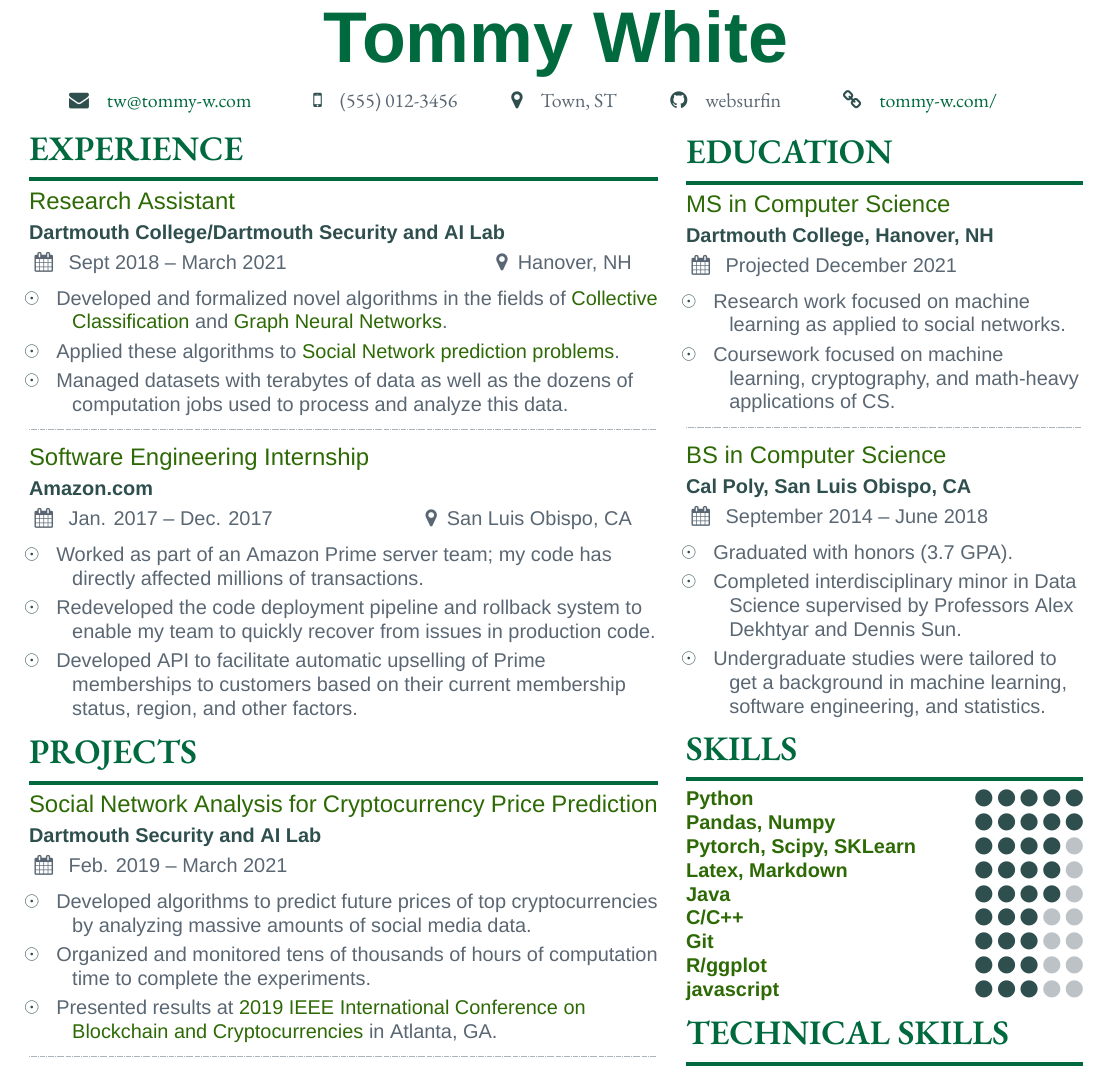
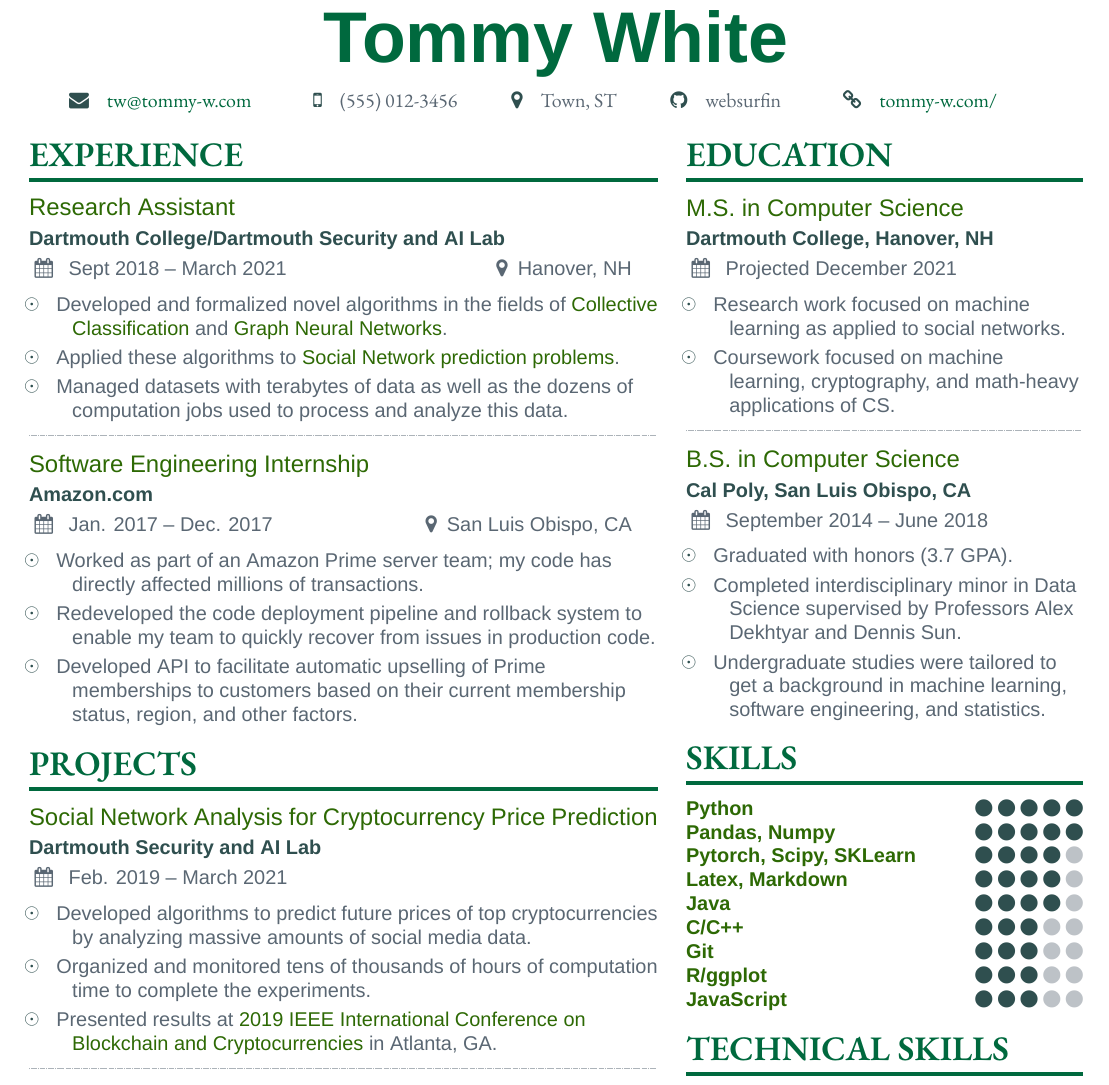
Before and after one commit to websurfin/hire-me, a LaTeX CV (resume/tommy_w_resume.tex, which reads resume/resume.cls, resume/sidebar.tex): part of the page, cut so that both start at the same text. Compiled offline with XeLaTeX; a missing font is replaced by an installed copy or a similar font.

Commit message:
Proofreading with assistance of Depy

```diff
--- a/resume/resume.cls
+++ b/resume/resume.cls
@@ -76,7 +76,7 @@
     {\end{adjustwidth}}
 
 \newcommand{\resumesection}[2][]{  % use \resumesection rather than \section
-	\smallskip
+	\medskip
 	\ifstrequal{#1}{}
 	{}
 	{   % if an argument is passed, it is sidebar data to load
@@ -89,9 +89,9 @@
 	{
 	    \color{heading}\LARGE\rmfamily\bfseries\MakeUppercase{#2}
 	}
-	\\[-0.25ex]  % can be adjusted if line below section header is misaligned vertically
+	\\[-0.8ex]  % can be adjusted if line below section header is misaligned vertically
 	{
-	    \color{heading}\rule{\linewidth}{2pt}\par
+	    \color{heading}\rule{\linewidth}{2pt}\par\smallskip
 	}
 }
 
--- a/resume/sidebar.tex
+++ b/resume/sidebar.tex
@@ -1,10 +1,10 @@
 % sidebar content created by Tommy White based on AltaCV v1.1.3 template found on Overleaf
-\vspace{3.5mm}
+\vspace{2.0mm}  % required to line up with left half of resume
 \sffamily
 
-%% PURPOSE -- not sure when I would include this?
+%% PURPOSE -- should include for each job
 % \resumesection{Purpose} % Customize this when applying to specific companies
-% To earn some money while tackling challenging problems related to machine learning, data science/management,
+% To earn some money while tackling challenging problems related to machine learning, data science/engineering,
 % cybersecurity, or general software development.
 
 
@@ -13,7 +13,7 @@
 
 % education entry 1
 \datedentry
-    {MS in Computer Science}
+    {M.S. in Computer Science}
     {Dartmouth College, Hanover, NH}
     {Projected December 2021}
     {}
@@ -26,7 +26,7 @@
 
 % education entry 2
 \datedentry
-    {BS in Computer Science}
+    {B.S. in Computer Science}
     {Cal Poly, San Luis Obispo, CA}
     {September 2014 -- June 2018}
     {}
@@ -53,7 +53,7 @@
 \skillrank{C/C++}{3}
 \skillrank{Git}{3}
 \skillrank{R/ggplot}{3}
-\skillrank{javascript}{3}
+\skillrank{JavaScript}{3}
 
 \medskip
 
```
Also changed, not shown: resume/tommy_w_resume.pdf.
